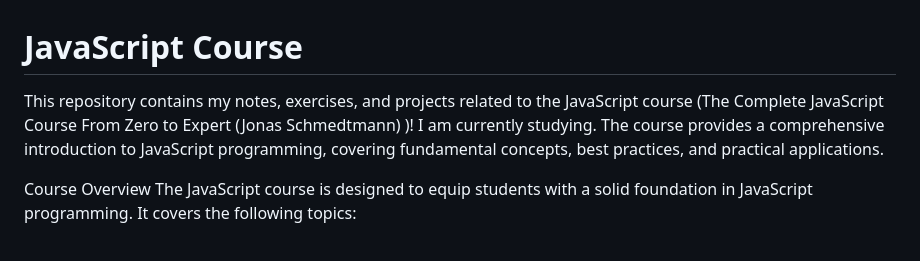
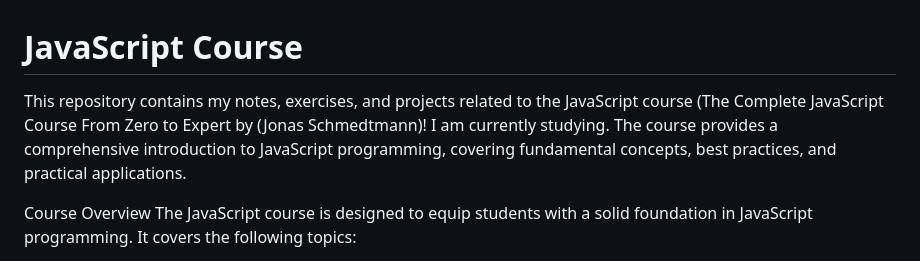
Before and after one commit to adilsonsimiaoDK/JavaScripts, a Markdown page: README.md, the part around the change. Drawn GitHub-style.

```diff
--- a/README.md
+++ b/README.md
@@ -1,5 +1,5 @@
 # JavaScript Course
-This repository contains my notes, exercises, and projects related to the JavaScript course (The Complete JavaScript Course From Zero to Expert (Jonas Schmedtmann) )!
+This repository contains my notes, exercises, and projects related to the JavaScript course (The Complete JavaScript Course From Zero to Expert  by (Jonas Schmedtmann)!
  I am currently studying. The course provides a comprehensive introduction to JavaScript programming, covering fundamental concepts, best practices, and practical applications.
 
 Course Overview
```
